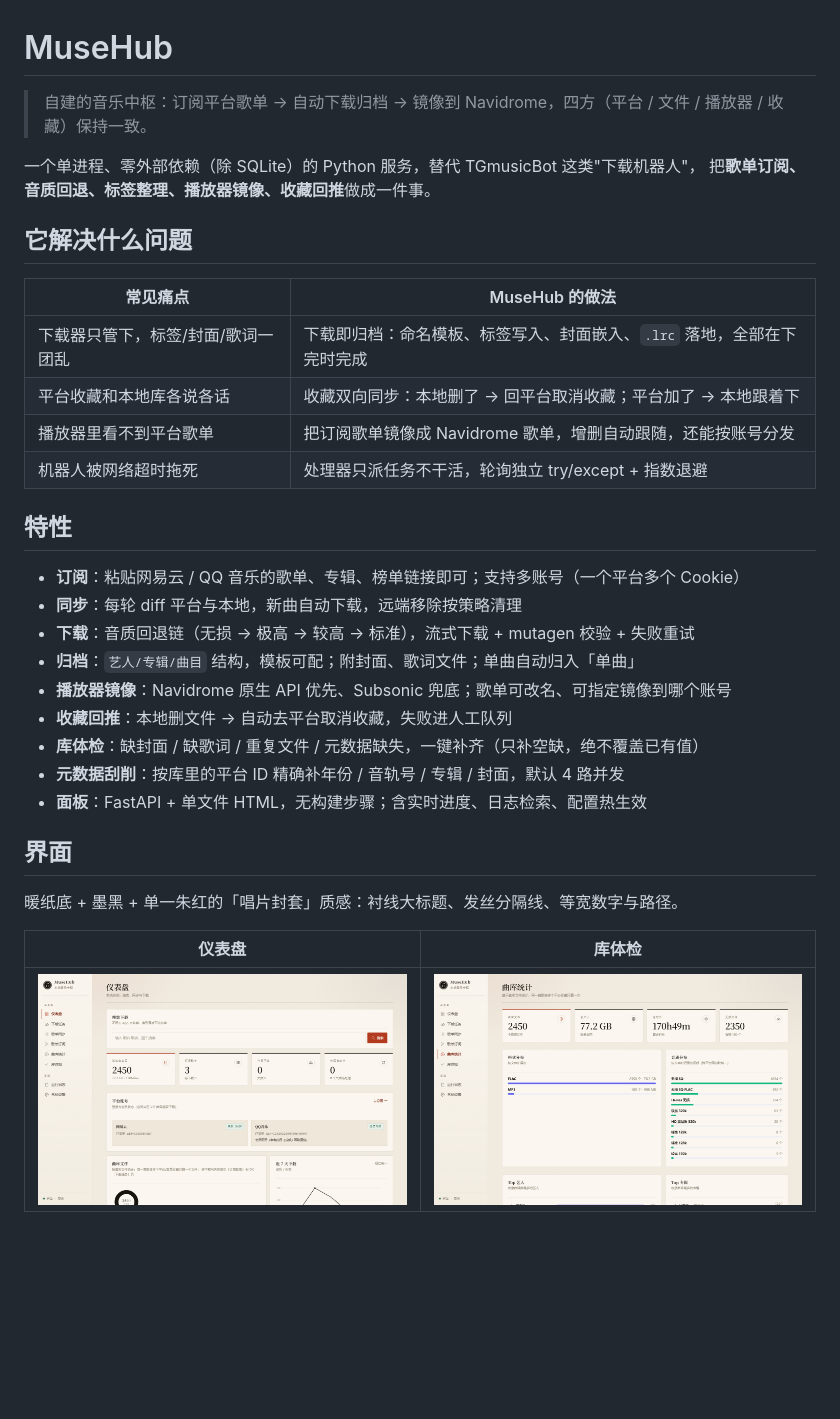
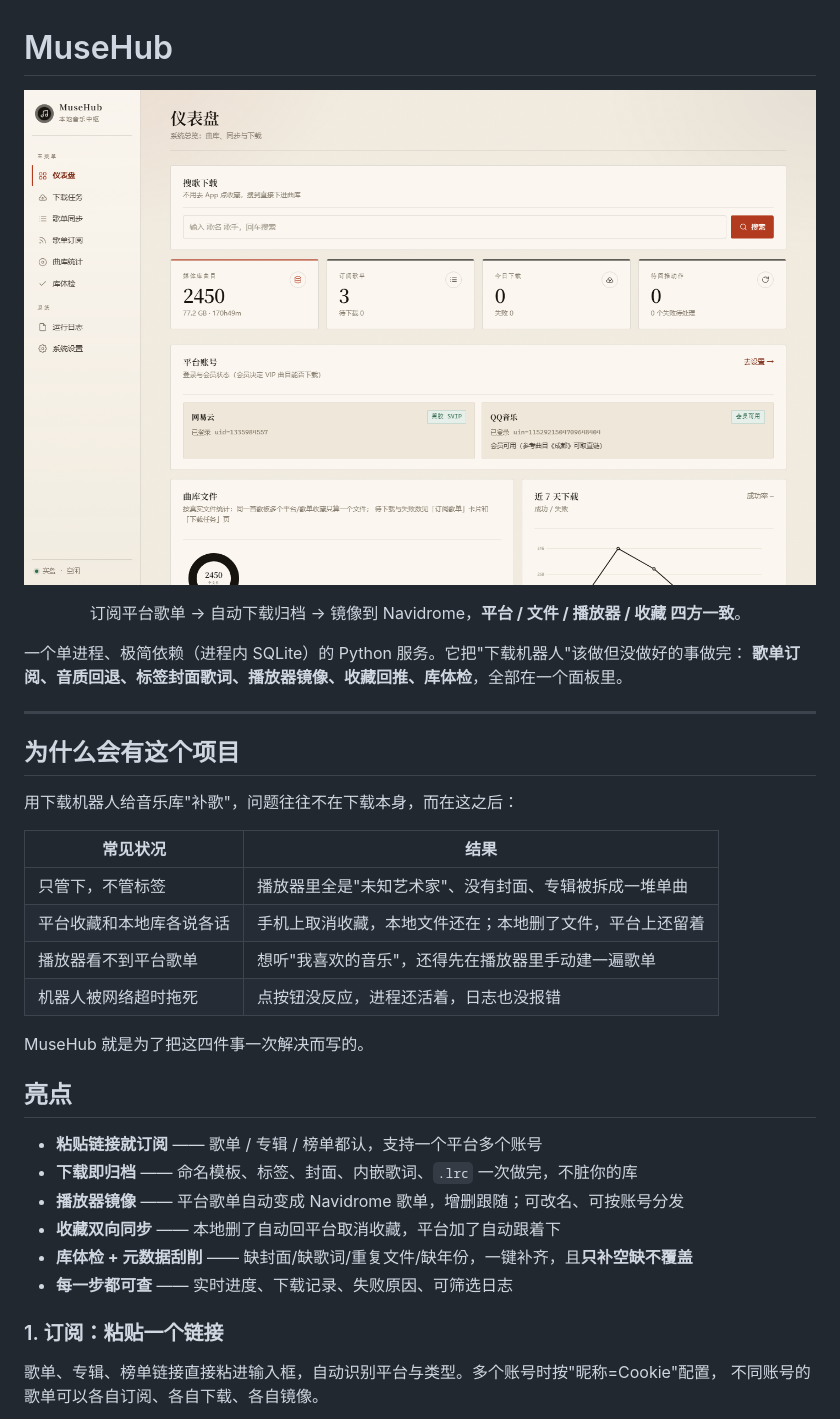
Before and after one commit to blackhumor66666/musehub, a Markdown page: README.md, the part around the change printed below. Rendered like a GitHub page; blank space fills up the shorter version.

```diff
--- a/README.md
+++ b/README.md
@@ -1,36 +1,42 @@
 # MuseHub
 
-> 自建的音乐中枢：订阅平台歌单 → 自动下载归档 → 镜像到 Navidrome，四方（平台 / 文件 / 播放器 / 收藏）保持一致。
+<p align="center">
+  <img src="docs/screenshots/dashboard.png" alt="MuseHub 仪表盘" width="900">
+</p>
 
-一个单进程、零外部依赖（除 SQLite）的 Python 服务，替代 TGmusicBot 这类"下载机器人"，
-把**歌单订阅、音质回退、标签整理、播放器镜像、收藏回推**做成一件事。
+<p align="center">
+  订阅平台歌单 → 自动下载归档 → 镜像到 Navidrome，<b>平台 / 文件 / 播放器 / 收藏 四方一致</b>。
+</p>
 
-## 它解决什么问题
+一个单进程、极简依赖（进程内 SQLite）的 Python 服务。它把"下载机器人"该做但没做好的事做完：
+**歌单订阅、音质回退、标签封面歌词、播放器镜像、收藏回推、库体检**，全部在一个面板里。
 
-| 常见痛点 | MuseHub 的做法 |
+---
+
+## 为什么会有这个项目
+
+用下载机器人给音乐库"补歌"，问题往往不在下载本身，而在这之后：
+
+| 常见状况 | 结果 |
 |---|---|
-| 下载器只管下，标签/封面/歌词一团乱 | 下载即归档：命名模板、标签写入、封面嵌入、`.lrc` 落地，全部在下完时完成 |
-| 平台收藏和本地库各说各话 | 收藏双向同步：本地删了 → 回平台取消收藏；平台加了 → 本地跟着下 |
-| 播放器里看不到平台歌单 | 把订阅歌单镜像成 Navidrome 歌单，增删自动跟随，还能按账号分发 |
-| 机器人被网络超时拖死 | 处理器只派任务不干活，轮询独立 try/except + 指数退避 |
+| 只管下，不管标签 | 播放器里全是"未知艺术家"、没有封面、专辑被拆成一堆单曲 |
+| 平台收藏和本地库各说各话 | 手机上取消收藏，本地文件还在；本地删了文件，平台上还留着 |
+| 播放器看不到平台歌单 | 想听"我喜欢的音乐"，还得先在播放器里手动建一遍歌单 |
+| 机器人被网络超时拖死 | 点按钮没反应，进程还活着，日志也没报错 |
 
-## 特性
+MuseHub 就是为了把这四件事一次解决而写的。
 
-- **订阅**：粘贴网易云 / QQ 音乐的歌单、专辑、榜单链接即可；支持多账号（一个平台多个 Cookie）
-- **同步**：每轮 diff 平台与本地，新曲自动下载，远端移除按策略清理
-- **下载**：音质回退链（无损 → 极高 → 较高 → 标准），流式下载 + mutagen 校验 + 失败重试
-- **归档**：`艺人/专辑/曲目` 结构，模板可配；附封面、歌词文件；单曲自动归入「单曲」
-- **播放器镜像**：Navidrome 原生 API 优先、Subsonic 兜底；歌单可改名、可指定镜像到哪个账号
-- **收藏回推**：本地删文件 → 自动去平台取消收藏，失败进人工队列
-- **库体检**：缺封面 / 缺歌词 / 重复文件 / 元数据缺失，一键补齐（只补空缺，绝不覆盖已有值）
-- **元数据刮削**：按库里的平台 ID 精确补年份 / 音轨号 / 专辑 / 封面，默认 4 路并发
-- **面板**：FastAPI + 单文件 HTML，无构建步骤；含实时进度、日志检索、配置热生效
+## 亮点
 
-## 界面
+- **粘贴链接就订阅** —— 歌单 / 专辑 / 榜单都认，支持一个平台多个账号
+- **下载即归档** —— 命名模板、标签、封面、内嵌歌词、`.lrc` 一次做完，不脏你的库
+- **播放器镜像** —— 平台歌单自动变成 Navidrome 歌单，增删跟随；可改名、可按账号分发
+- **收藏双向同步** —— 本地删了自动回平台取消收藏，平台加了自动跟着下
+- **库体检 + 元数据刮削** —— 缺封面/缺歌词/重复文件/缺年份，一键补齐，且**只补空缺不覆盖**
+- **每一步都可查** —— 实时进度、下载记录、失败原因、可筛选日志
 
-暖纸底 + 墨黑 + 单一朱红的「唱片封套」质感：衬线大标题、发丝分隔线、等宽数字与路径。
+### 1. 订阅：粘贴一个链接
 
-| 仪表盘 | 库体检 |
-|---|---|
-| ![仪表盘](docs/screenshots/dashboard.png) | ![库体检](docs/screenshots/library.png) |
+歌单、专辑、榜单链接直接粘进输入框，自动识别平台与类型。多个账号时按"昵称=Cookie"配置，
+不同账号的歌单可以各自订阅、各自下载、各自镜像。
 
```
Also changed, not shown: other parts of README.md (+67 -18 lines), docs/screenshots/logs.png (added), docs/screenshots/repair.png (added), docs/screenshots/subscriptions.png (added).
